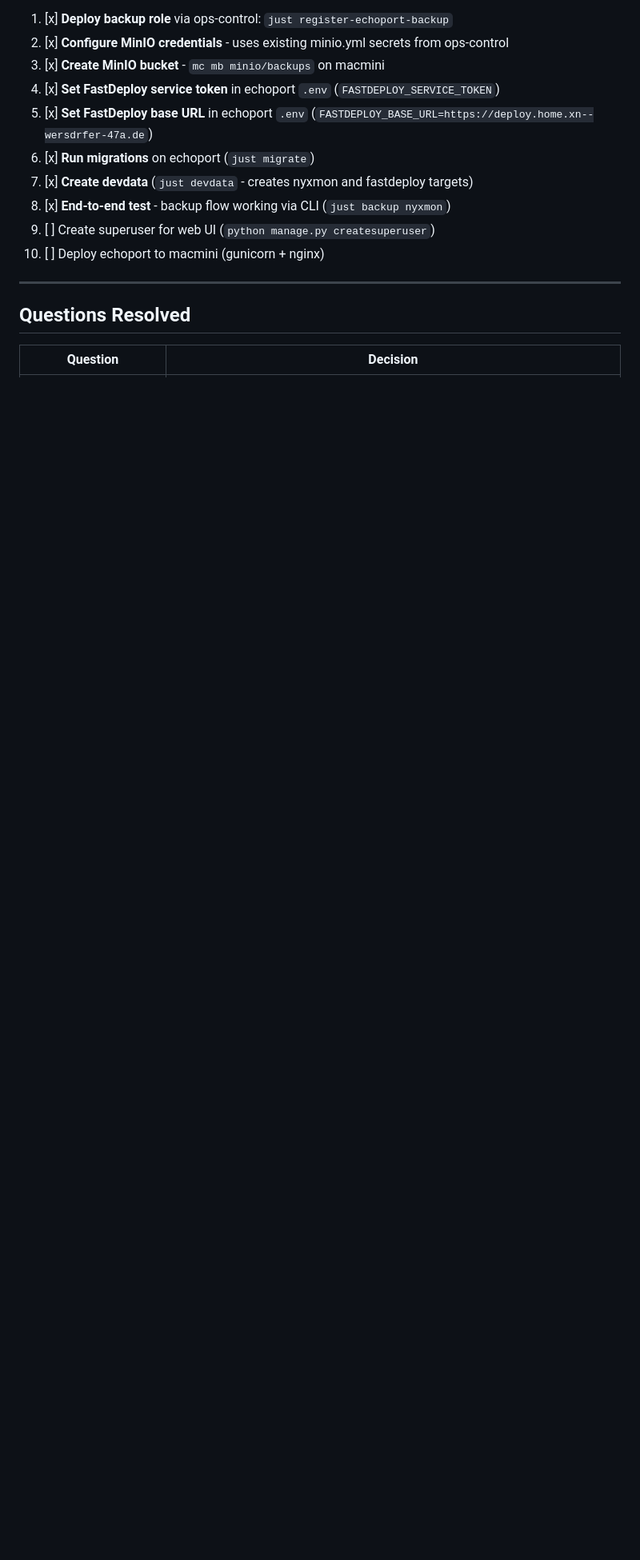
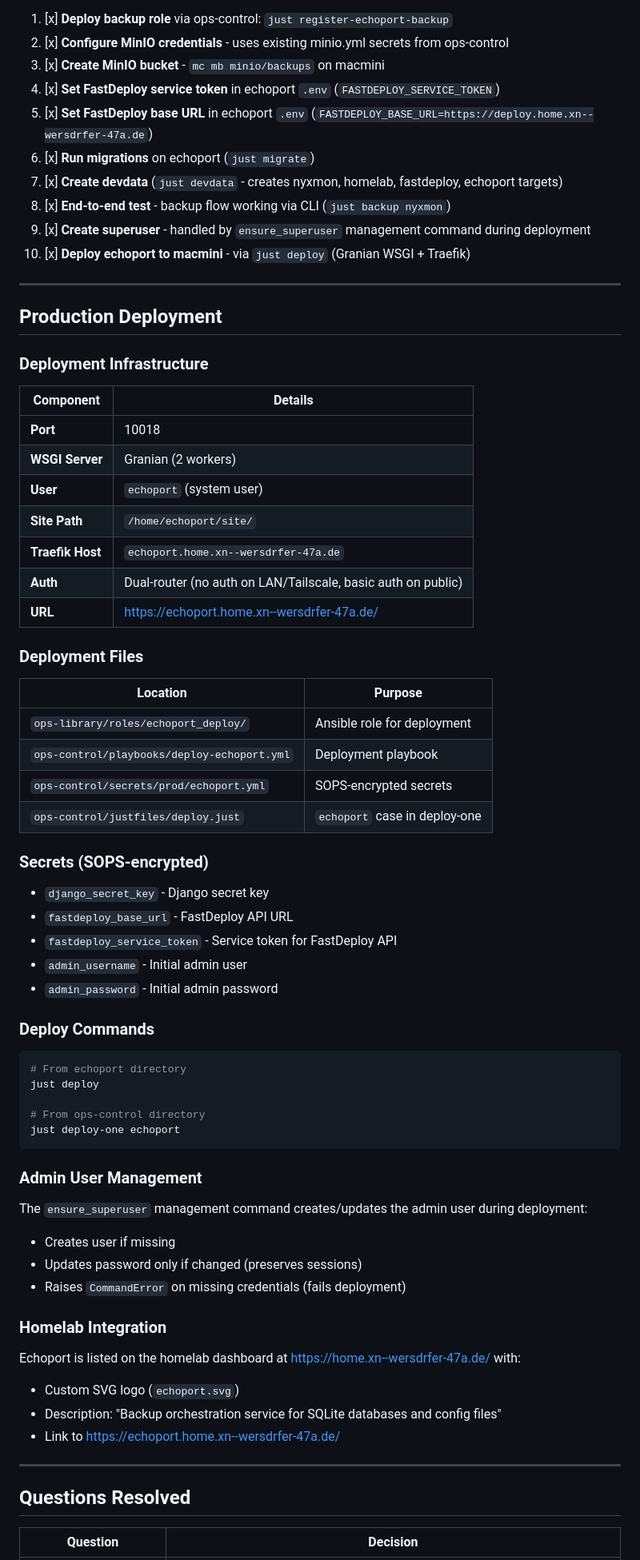
Before and after one commit to ephes/echoport, a Markdown page: specs/2026-01-27_initial_prd.md, the part around one of its changes. Shown at 80% size. Drawn GitHub-style; blank space fills up the shorter version.

````diff
--- a/specs/2026-01-27_initial_prd.md
+++ b/specs/2026-01-27_initial_prd.md
@@ -350,10 +354,67 @@ Before first backup can run:
 4. [x] **Set FastDeploy service token** in echoport `.env` (`FASTDEPLOY_SERVICE_TOKEN`)
 5. [x] **Set FastDeploy base URL** in echoport `.env` (`FASTDEPLOY_BASE_URL=https://deploy.home.xn--wersdrfer-47a.de`)
 6. [x] **Run migrations** on echoport (`just migrate`)
-7. [x] **Create devdata** (`just devdata` - creates nyxmon and fastdeploy targets)
+7. [x] **Create devdata** (`just devdata` - creates nyxmon, homelab, fastdeploy, echoport targets)
 8. [x] **End-to-end test** - backup flow working via CLI (`just backup nyxmon`)
-9. [ ] Create superuser for web UI (`python manage.py createsuperuser`)
-10. [ ] Deploy echoport to macmini (gunicorn + nginx)
+9. [x] **Create superuser** - handled by `ensure_superuser` management command during deployment
+10. [x] **Deploy echoport to macmini** - via `just deploy` (Granian WSGI + Traefik)
+
+---
+
+## Production Deployment
+
+### Deployment Infrastructure
+
+| Component | Details |
+|-----------|---------|
+| **Port** | 10018 |
+| **WSGI Server** | Granian (2 workers) |
+| **User** | `echoport` (system user) |
+| **Site Path** | `/home/echoport/site/` |
+| **Traefik Host** | `echoport.home.xn--wersdrfer-47a.de` |
+| **Auth** | Dual-router (no auth on LAN/Tailscale, basic auth on public) |
+| **URL** | https://echoport.home.xn--wersdrfer-47a.de/ |
+
+### Deployment Files
+
+| Location | Purpose |
+|----------|---------|
+| `ops-library/roles/echoport_deploy/` | Ansible role for deployment |
+| `ops-control/playbooks/deploy-echoport.yml` | Deployment playbook |
+| `ops-control/secrets/prod/echoport.yml` | SOPS-encrypted secrets |
+| `ops-control/justfiles/deploy.just` | `echoport` case in deploy-one |
+
+### Secrets (SOPS-encrypted)
+
+- `django_secret_key` - Django secret key
+- `fastdeploy_base_url` - FastDeploy API URL
+- `fastdeploy_service_token` - Service token for FastDeploy API
+- `admin_username` - Initial admin user
+- `admin_password` - Initial admin password
+
+### Deploy Commands
+
+```bash
+# From echoport directory
+just deploy
+
+# From ops-control directory
+just deploy-one echoport
+```
+
+### Admin User Management
+
+The `ensure_superuser` management command creates/updates the admin user during deployment:
+- Creates user if missing
+- Updates password only if changed (preserves sessions)
+- Raises `CommandError` on missing credentials (fails deployment)
+
+### Homelab Integration
+
+Echoport is listed on the homelab dashboard at https://home.xn--wersdrfer-47a.de/ with:
+- Custom SVG logo (`echoport.svg`)
+- Description: "Backup orchestration service for SQLite databases and config files"
+- Link to https://echoport.home.xn--wersdrfer-47a.de/
 
 ---
 
````
Also changed, not shown: other parts of specs/2026-01-27_initial_prd.md (+31 -3 lines).
